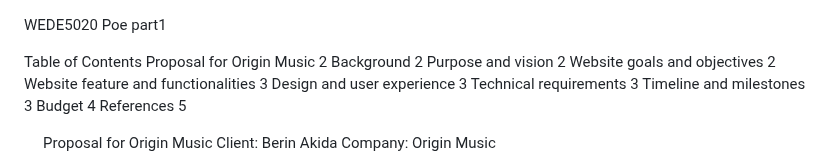
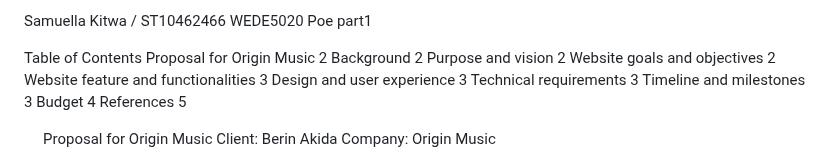
Before and after one commit to ST10462466/OriginMusic_WEDE, a Markdown page: README.md, the part around the change. Drawn GitHub-style.

```diff
--- a/README.md
+++ b/README.md
@@ -1,3 +1,4 @@
+Samuella Kitwa / ST10462466
 WEDE5020
 Poe part1
 
```
